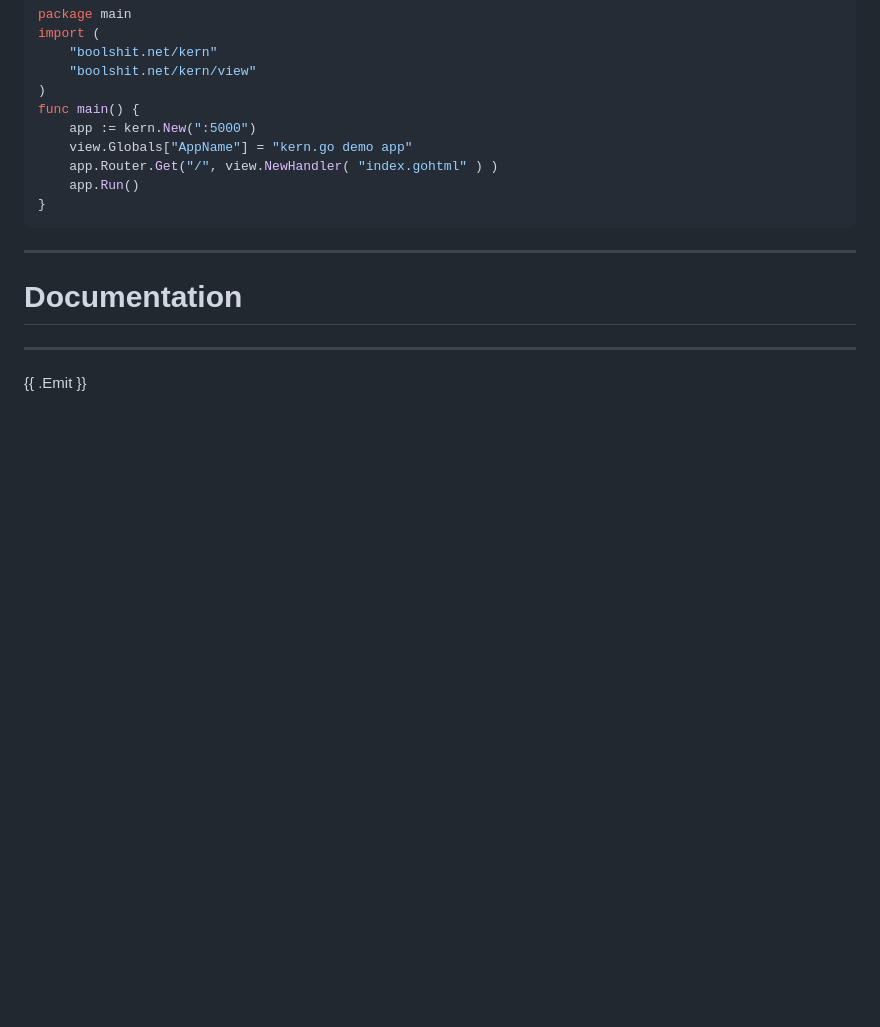
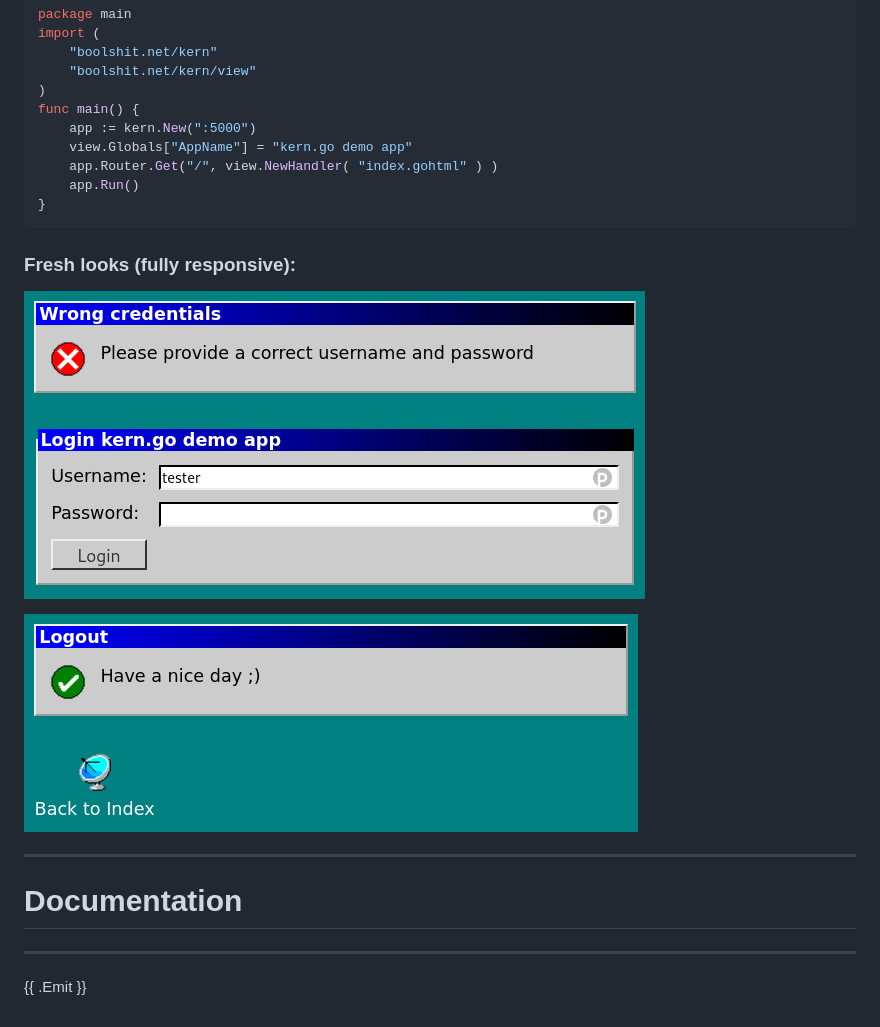
Before and after one commit to GeraldWodni/kern.go, a Markdown page: .godocdown.md, the part around the change. Rendered like a GitHub page; pictures changed too: screenshots/login.png (added), screenshots/logout.png (added); blank space fills up the shorter version.

````diff
--- a/.godocdown.md
+++ b/.godocdown.md
@@ -24,6 +24,12 @@ func main() {
 }
 ```
 
+### Fresh looks (fully responsive):
+
+![login](screenshots/login.png)
+
+![logout](screenshots/logout.png)
+
 ---
 # Documentation
 ---
````
Also changed, not shown: ReadMe.md (+7 -0 lines), 3 other files.
